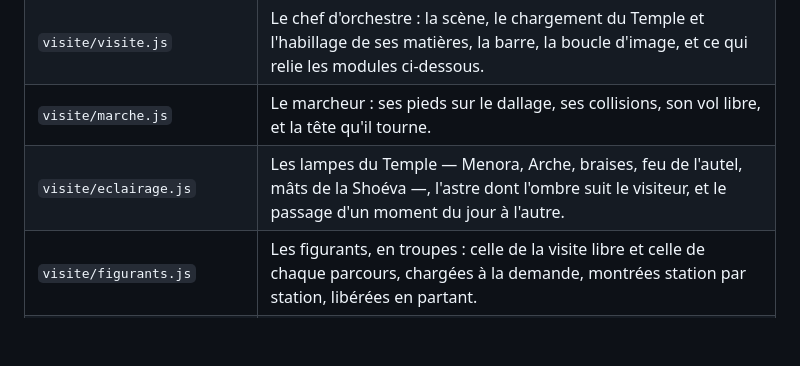
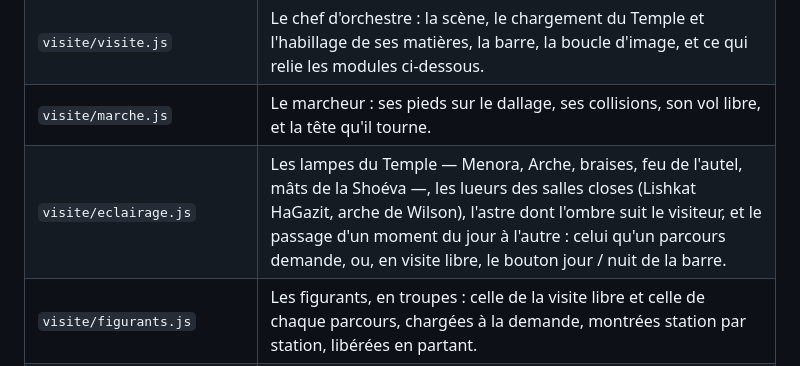
Before and after one commit to davidbonan/beth-hamikdash-blender, a Markdown page: README.md, the part around the change. Rendered like a GitHub page; blank space fills up the shorter version.

```diff
--- a/README.md
+++ b/README.md
@@ -92,7 +92,7 @@ Trois dossiers portent le dépôt : `modele/` bâtit le Temple dans Blender, `vi
 | `visite/index.html` | La page. Aucune dépendance locale : three.js est chargé depuis un CDN. |
 | `visite/visite.js` | Le chef d'orchestre : la scène, le chargement du Temple et l'habillage de ses matières, la barre, la boucle d'image, et ce qui relie les modules ci-dessous. |
 | `visite/marche.js` | Le marcheur : ses pieds sur le dallage, ses collisions, son vol libre, et la tête qu'il tourne. |
-| `visite/eclairage.js` | Les lampes du Temple — Menora, Arche, braises, feu de l'autel, mâts de la Shoéva —, l'astre dont l'ombre suit le visiteur, et le passage d'un moment du jour à l'autre. |
+| `visite/eclairage.js` | Les lampes du Temple — Menora, Arche, braises, feu de l'autel, mâts de la Shoéva —, les lueurs des salles closes (Lishkat HaGazit, arche de Wilson), l'astre dont l'ombre suit le visiteur, et le passage d'un moment du jour à l'autre : celui qu'un parcours demande, ou, en visite libre, le bouton jour / nuit de la barre. |
 | `visite/figurants.js` | Les figurants, en troupes : celle de la visite libre et celle de chaque parcours, chargées à la demande, montrées station par station, libérées en partant. |
 | `visite/vues.js` | Où poser le visiteur, et vers quoi le tourner, pour une entrée, une vue de `reperes.json` ou un élément. |
 | `visite/designation.js` | Ce que le curseur ou le doigt vise dans la scène, et l'élément que l'initiation montre du doigt. |
```
Also changed, not shown: site/images/fiches/arche_wilson.jpg, 17 other files.
